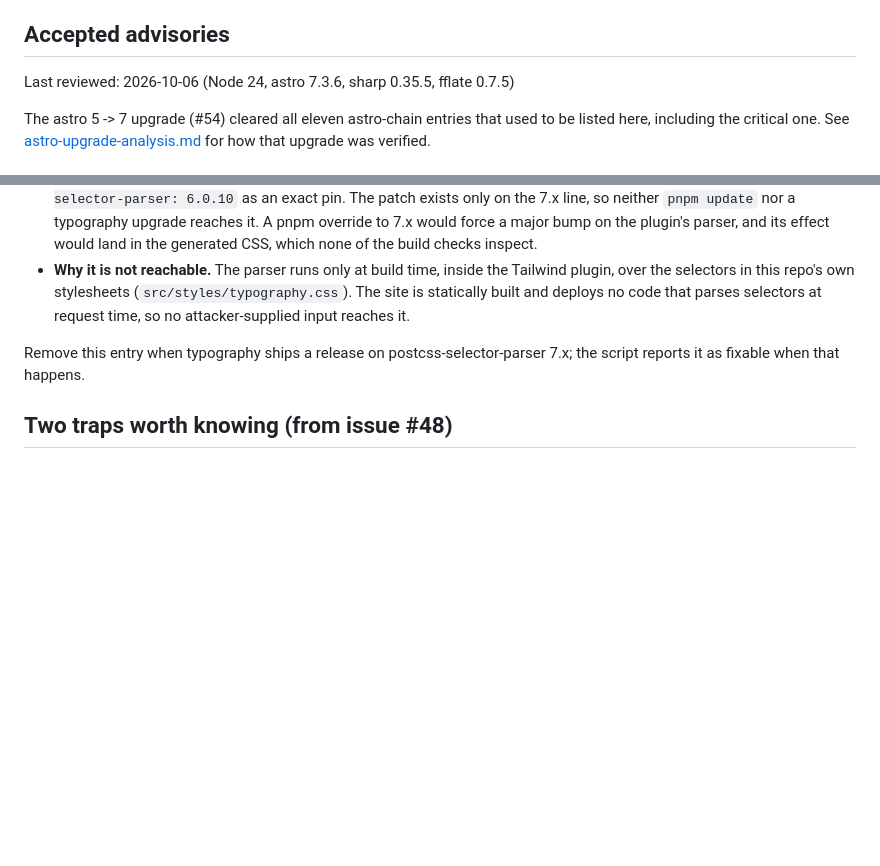
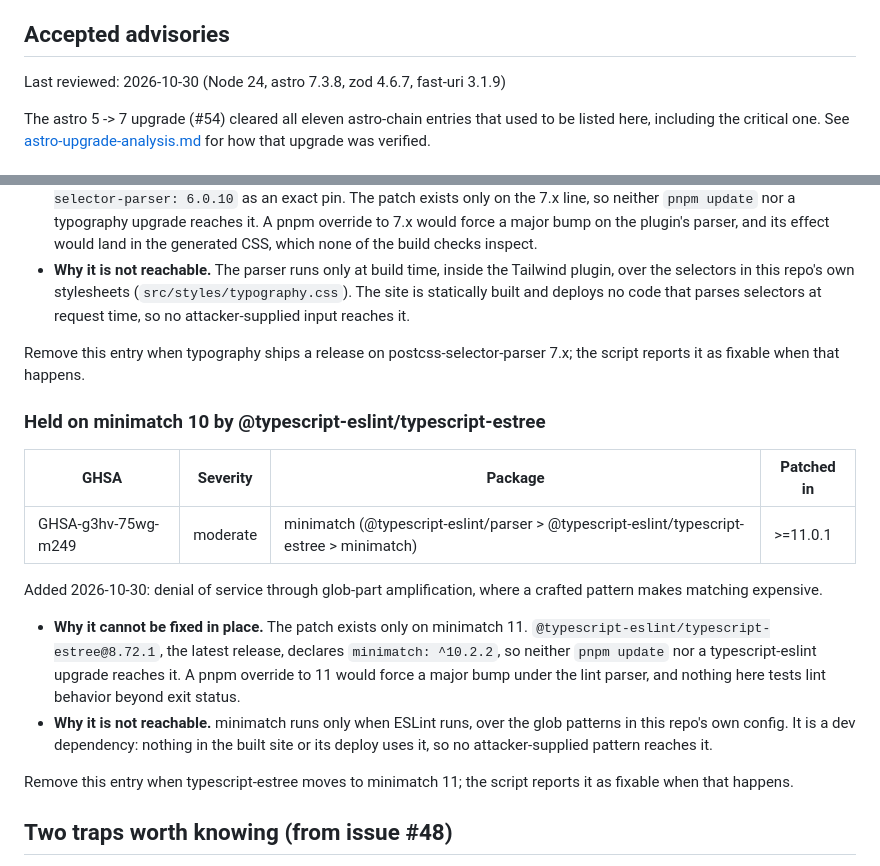
Before and after one commit to nightowlstudiollc/amelia-boone, a Markdown page: docs/audit-baseline.md, 2 parts joined by grey strips. Rendered like a GitHub page; blank space fills up the shorter version.

Commit message:
docs(audit): accept minimatch GHSA-g3hv-75wg-m249
The fix exists only in minimatch 11, and the latest
@typescript-eslint/typescript-estree (8.72.1) requires ^10.2.2, so no
update reaches it. minimatch runs only under ESLint, over this repo's
own globs; nothing in the built site uses it.

```diff
--- a/docs/audit-baseline.md
+++ b/docs/audit-baseline.md
@@ -24,7 +24,7 @@ that silently re-accepts it.
 
 ## Accepted advisories
 
-Last reviewed: 2026-10-06 (Node 24, astro 7.3.6, sharp 0.35.5, fflate 0.7.5)
+Last reviewed: 2026-10-30 (Node 24, astro 7.3.8, zod 4.6.7, fast-uri 3.1.9)
 
 The astro 5 -> 7 upgrade (#54) cleared all eleven astro-chain entries that used
 to be listed here, including the critical one. See
@@ -56,6 +56,28 @@ the audit check on it too.
 Remove this entry when typography ships a release on postcss-selector-parser
 7.x; the script reports it as fixable when that happens.
 
+### Held on minimatch 10 by @typescript-eslint/typescript-estree
+
+| GHSA | Severity | Package | Patched in |
+|---|---|---|---|
+| GHSA-g3hv-75wg-m249 | moderate | minimatch (@typescript-eslint/parser > @typescript-eslint/typescript-estree > minimatch) | >=11.0.1 |
+
+Added 2026-10-30: denial of service through glob-part amplification, where a
+crafted pattern makes matching expensive.
+
+- **Why it cannot be fixed in place.** The patch exists only on minimatch 11.
+  `@typescript-eslint/typescript-estree@8.72.1`, the latest release, declares
+  `minimatch: ^10.2.2`, so neither `pnpm update` nor a typescript-eslint
+  upgrade reaches it. A pnpm override to 11 would force a major bump under the
+  lint parser, and nothing here tests lint behavior beyond exit status.
+- **Why it is not reachable.** minimatch runs only when ESLint runs, over the
+  glob patterns in this repo's own config. It is a dev dependency: nothing in
+  the built site or its deploy uses it, so no attacker-supplied pattern
+  reaches it.
+
+Remove this entry when typescript-estree moves to minimatch 11; the script
+reports it as fixable when that happens.
+
 ## Two traps worth knowing (from issue #48)
 
 - **Never run `pnpm audit fix --force` on this repo without reading the
```
